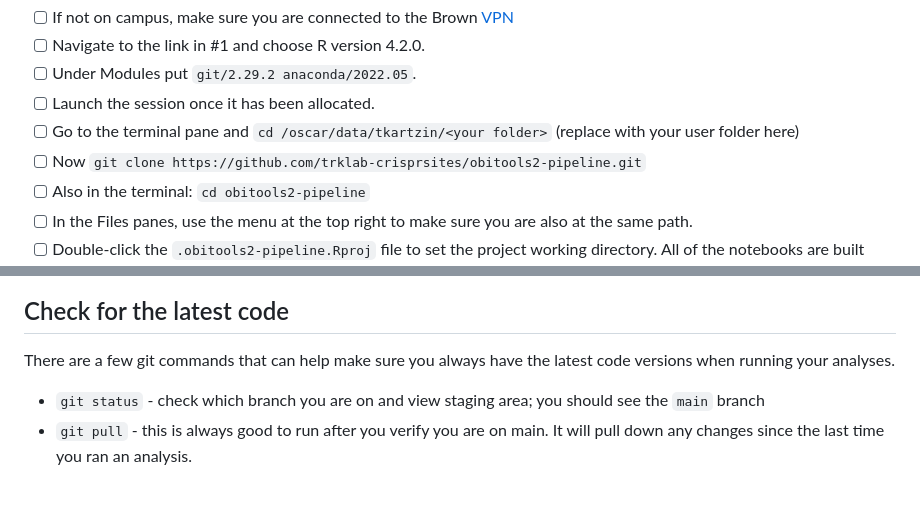
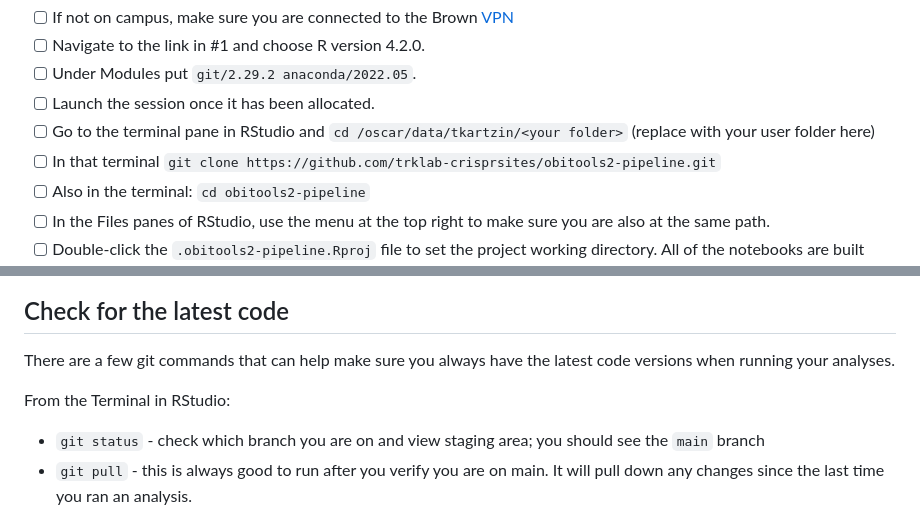
Before and after one commit to trklab-metabarcoding/obitools2-preprocessing-pipeline, a Markdown page: README.md, 2 parts joined by grey strips. Rendered like a GitHub page; blank space fills up the shorter version.

Commit message:
docs: update README

```diff
--- a/README.md
+++ b/README.md
@@ -19,10 +19,10 @@ Option #1 is recommended for this use case, and allows us to choose a newer vers
 - [ ] Navigate to the link in #1 and choose R version 4.2.0.
 - [ ] Under Modules put `git/2.29.2 anaconda/2022.05`.
 - [ ] Launch the session once it has been allocated.
-- [ ] Go to the terminal pane and `cd /oscar/data/tkartzin/<your folder>` (replace <your folder> with your user folder here)
-- [ ] Now `git clone https://github.com/trklab-crisprsites/obitools2-pipeline.git`
+- [ ] Go to the terminal pane in RStudio and `cd /oscar/data/tkartzin/<your folder>` (replace <your folder> with your user folder here)
+- [ ] In that terminal `git clone https://github.com/trklab-crisprsites/obitools2-pipeline.git`
 - [ ] Also in the terminal: `cd obitools2-pipeline`
-- [ ] In the Files panes, use the menu at the top right to make sure you are also at the same path.
+- [ ] In the Files panes of RStudio, use the menu at the top right to make sure you are also at the same path.
 - [ ] Double-click the `.obitools2-pipeline.Rproj` file to set the project working directory. All of the notebooks are built from this working directory.
 ![Rproj example](images/Rproj-example.png)
 
@@ -76,6 +76,8 @@ The final notebook is for assigning taxonomy to your cleaned reads!
 ## Check for the latest code
 
 There are a few git commands that can help make sure you always have the latest code versions when running your analyses.
+
+From the Terminal in RStudio:
 * `git status` - check which branch you are on and view staging area; you should see the `main` branch
 * `git pull` - this is always good to run after you verify you are on main. It will pull down any changes since the last time you ran an analysis.
 
```
